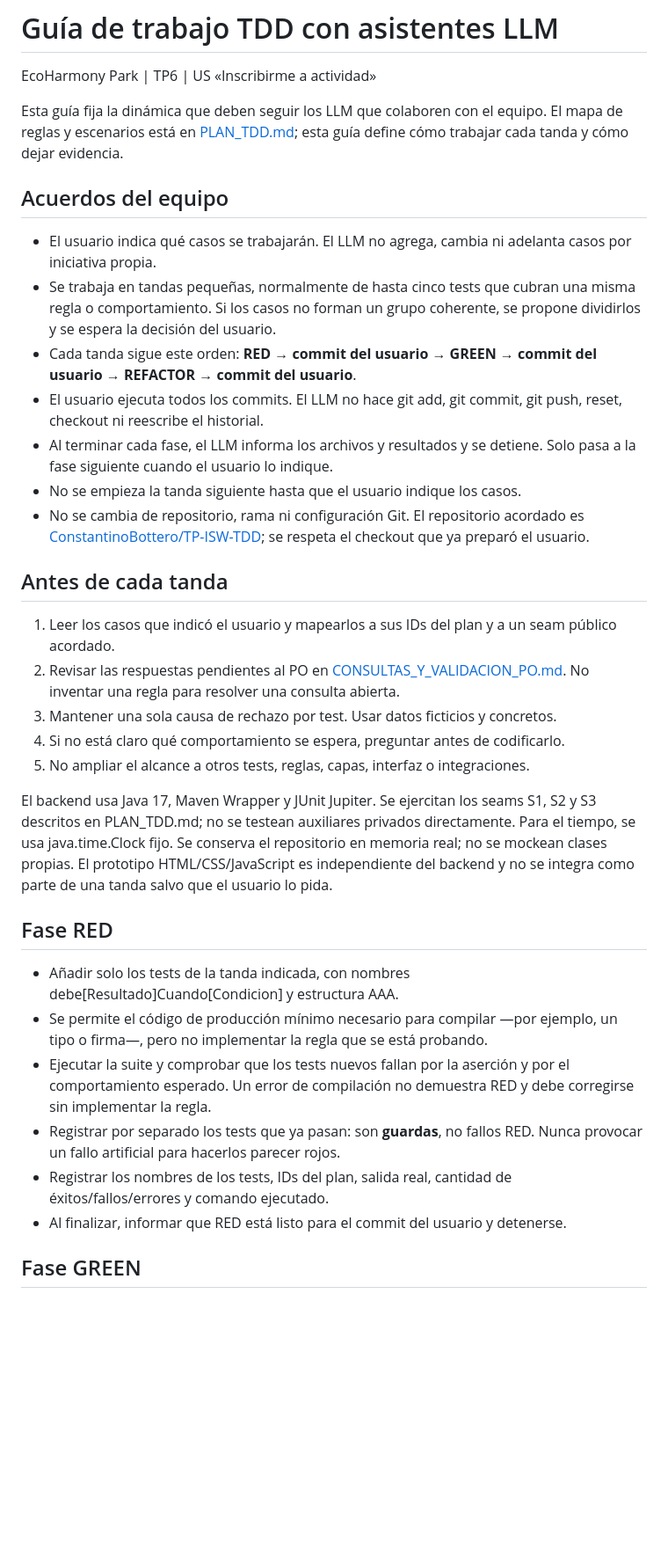
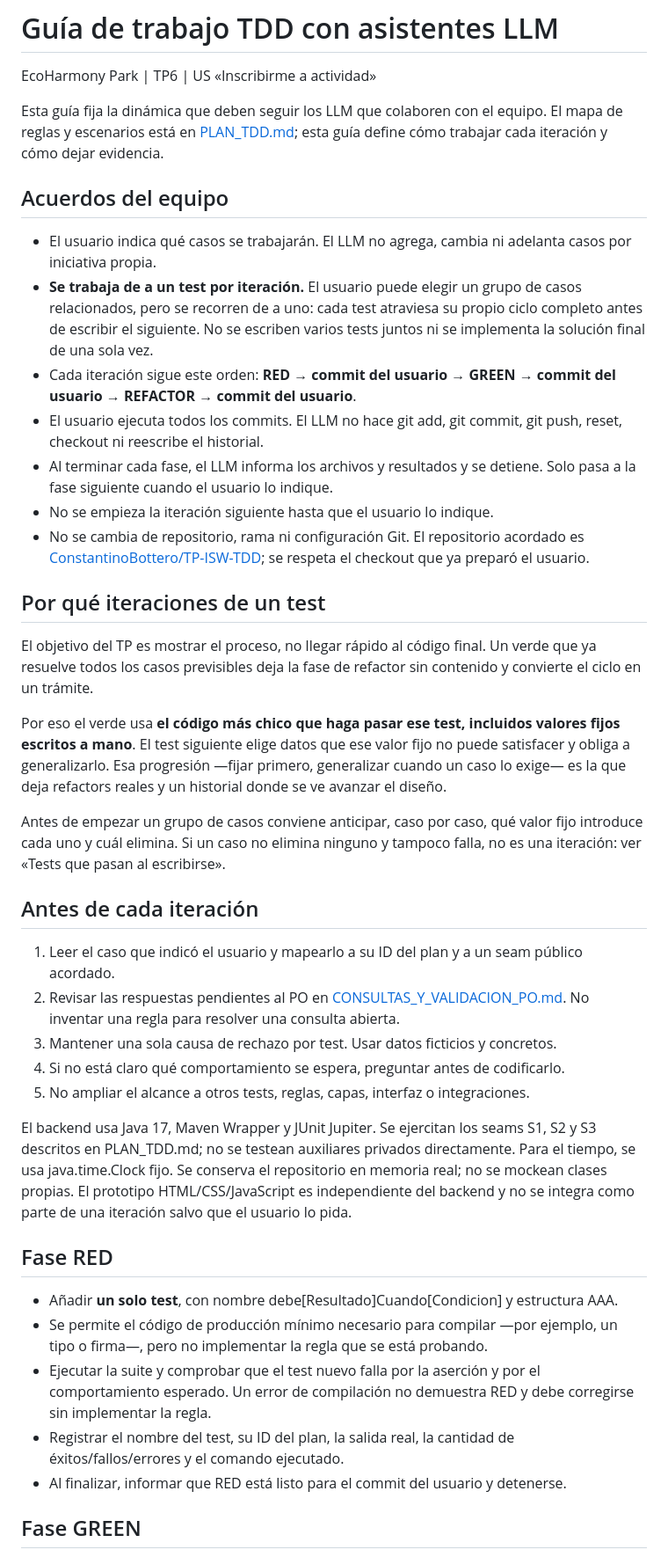
Before and after one commit to ConstantinoBottero/TP-ISW-TDD, a Markdown page: documentacion/editables/GUIA_DE_TRABAJO_TDD.md, the part around one of its changes. Shown at 88% size. GitHub-like rendering; blank space fills up the shorter version.

Commit message:
DOC: iteraciones de un test por ciclo y reemplazo de guardas por tests de regresion

```diff
--- a/documentacion/editables/GUIA_DE_TRABAJO_TDD.md
+++ b/documentacion/editables/GUIA_DE_TRABAJO_TDD.md
@@ -2,35 +2,42 @@
 
 EcoHarmony Park | TP6 | US «Inscribirme a actividad»
 
-Esta guía fija la dinámica que deben seguir los LLM que colaboren con el equipo. El mapa de reglas y escenarios está en [PLAN_TDD.md](PLAN_TDD.md); esta guía define cómo trabajar cada tanda y cómo dejar evidencia.
+Esta guía fija la dinámica que deben seguir los LLM que colaboren con el equipo. El mapa de reglas y escenarios está en [PLAN_TDD.md](PLAN_TDD.md); esta guía define cómo trabajar cada iteración y cómo dejar evidencia.
 
 ## Acuerdos del equipo
 
 - El usuario indica qué casos se trabajarán. El LLM no agrega, cambia ni adelanta casos por iniciativa propia.
-- Se trabaja en tandas pequeñas, normalmente de hasta cinco tests que cubran una misma regla o comportamiento. Si los casos no forman un grupo coherente, se propone dividirlos y se espera la decisión del usuario.
-- Cada tanda sigue este orden: **RED → commit del usuario → GREEN → commit del usuario → REFACTOR → commit del usuario**.
+- **Se trabaja de a un test por iteración.** El usuario puede elegir un grupo de casos relacionados, pero se recorren de a uno: cada test atraviesa su propio ciclo completo antes de escribir el siguiente. No se escriben varios tests juntos ni se implementa la solución final de una sola vez.
+- Cada iteración sigue este orden: **RED → commit del usuario → GREEN → commit del usuario → REFACTOR → commit del usuario**.
 - El usuario ejecuta todos los commits. El LLM no hace git add, git commit, git push, reset, checkout ni reescribe el historial.
 - Al terminar cada fase, el LLM informa los archivos y resultados y se detiene. Solo pasa a la fase siguiente cuando el usuario lo indique.
-- No se empieza la tanda siguiente hasta que el usuario indique los casos.
+- No se empieza la iteración siguiente hasta que el usuario lo indique.
 - No se cambia de repositorio, rama ni configuración Git. El repositorio acordado es [ConstantinoBottero/TP-ISW-TDD](https://github.com/ConstantinoBottero/TP-ISW-TDD); se respeta el checkout que ya preparó el usuario.
 
-## Antes de cada tanda
+## Por qué iteraciones de un test
 
-1. Leer los casos que indicó el usuario y mapearlos a sus IDs del plan y a un seam público acordado.
+El objetivo del TP es mostrar el proceso, no llegar rápido al código final. Un verde que ya resuelve todos los casos previsibles deja la fase de refactor sin contenido y convierte el ciclo en un trámite.
+
+Por eso el verde usa **el código más chico que haga pasar ese test, incluidos valores fijos escritos a mano**. El test siguiente elige datos que ese valor fijo no puede satisfacer y obliga a generalizarlo. Esa progresión —fijar primero, generalizar cuando un caso lo exige— es la que deja refactors reales y un historial donde se ve avanzar el diseño.
+
+Antes de empezar un grupo de casos conviene anticipar, caso por caso, qué valor fijo introduce cada uno y cuál elimina. Si un caso no elimina ninguno y tampoco falla, no es una iteración: ver «Tests que pasan al escribirse».
+
+## Antes de cada iteración
+
+1. Leer el caso que indicó el usuario y mapearlo a su ID del plan y a un seam público acordado.
 2. Revisar las respuestas pendientes al PO en [CONSULTAS_Y_VALIDACION_PO.md](CONSULTAS_Y_VALIDACION_PO.md). No inventar una regla para resolver una consulta abierta.
 3. Mantener una sola causa de rechazo por test. Usar datos ficticios y concretos.
 4. Si no está claro qué comportamiento se espera, preguntar antes de codificarlo.
 5. No ampliar el alcance a otros tests, reglas, capas, interfaz o integraciones.
 
-El backend usa Java 17, Maven Wrapper y JUnit Jupiter. Se ejercitan los seams S1, S2 y S3 descritos en PLAN_TDD.md; no se testean auxiliares privados directamente. Para el tiempo, se usa java.time.Clock fijo. Se conserva el repositorio en memoria real; no se mockean clases propias. El prototipo HTML/CSS/JavaScript es independiente del backend y no se integra como parte de una tanda salvo que el usuario lo pida.
+El backend usa Java 17, Maven Wrapper y JUnit Jupiter. Se ejercitan los seams S1, S2 y S3 descritos en PLAN_TDD.md; no se testean auxiliares privados directamente. Para el tiempo, se usa java.time.Clock fijo. Se conserva el repositorio en memoria real; no se mockean clases propias. El prototipo HTML/CSS/JavaScript es independiente del backend y no se integra como parte de una iteración salvo que el usuario lo pida.
 
 ## Fase RED
 
-- Añadir solo los tests de la tanda indicada, con nombres debe[Resultado]Cuando[Condicion] y estructura AAA.
+- Añadir **un solo test**, con nombre debe[Resultado]Cuando[Condicion] y estructura AAA.
 - Se permite el código de producción mínimo necesario para compilar —por ejemplo, un tipo o firma—, pero no implementar la regla que se está probando.
-- Ejecutar la suite y comprobar que los tests nuevos fallan por la aserción y por el comportamiento esperado. Un error de compilación no demuestra RED y debe corregirse sin implementar la regla.
-- Registrar por separado los tests que ya pasan: son **guardas**, no fallos RED. Nunca provocar un fallo artificial para hacerlos parecer rojos.
-- Registrar los nombres de los tests, IDs del plan, salida real, cantidad de éxitos/fallos/errores y comando ejecutado.
+- Ejecutar la suite y comprobar que el test nuevo falla por la aserción y por el comportamiento esperado. Un error de compilación no demuestra RED y debe corregirse sin implementar la regla.
+- Registrar el nombre del test, su ID del plan, la salida real, la cantidad de éxitos/fallos/errores y el comando ejecutado.
 - Al finalizar, informar que RED está listo para el commit del usuario y detenerse.
 
 ## Fase GREEN
```
Also changed, not shown: other parts of documentacion/editables/GUIA_DE_TRABAJO_TDD.md (+19 -9 lines), documentacion/editables/PLAN_TDD.md (+7 -7 lines), documentacion/editables/REGISTRO_TDD.md (+7 -7 lines).
